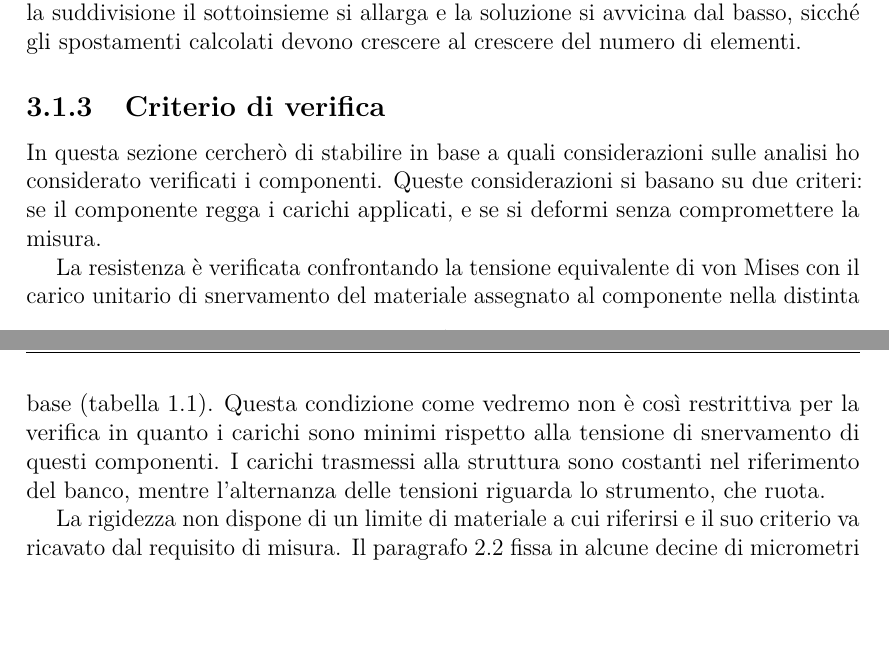
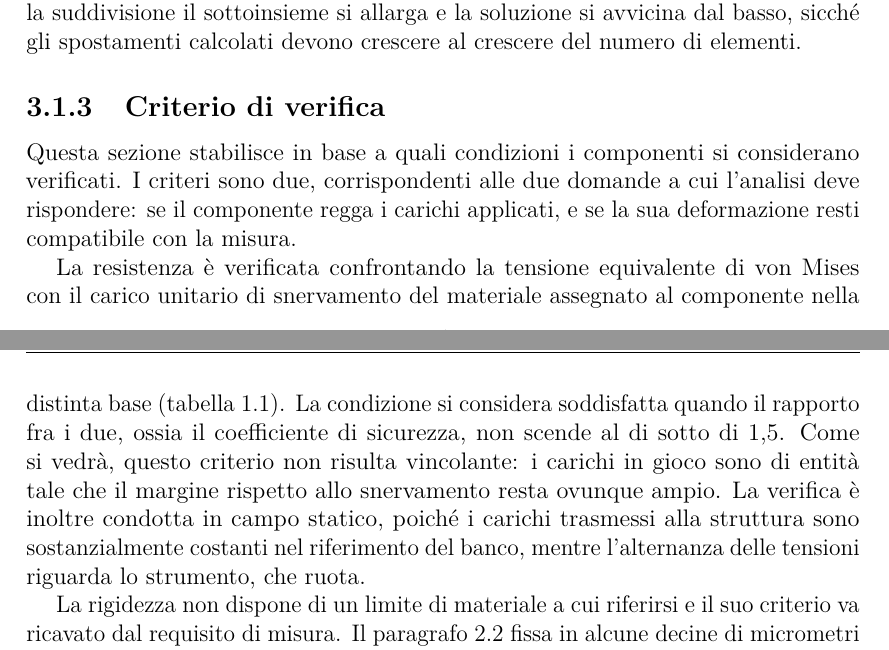
Before and after one commit to Nigthswatch/Politecnico-di-Torino---Thesis-Template, a LaTeX thesis (thesis.tex, which reads content/chapters/progettazione.tex): two parts of pages 25 and 26 of 29, joined at a grey line, cut so that both start at the same text, the shorter picture padded with empty space. Compiled offline with pdfLaTeX.

Commit message:
Revisione 3.1.3: soglia di verifica, registro impersonale, giustificazione dell'analisi statica

```diff
--- a/content/chapters/progettazione.tex
+++ b/content/chapters/progettazione.tex
@@ -142,16 +142,22 @@ crescere al crescere del numero di elementi.
 \subsection{Criterio di verifica}
 \label{sec:fem-criterio}
 
-In questa sezione cercherò di stabilire in base a quali considerazioni sulle analisi ho considerato verificati i componenti. Queste considerazioni si basano su due criteri: se il componente regga i carichi applicati, e se si deformi
-senza compromettere la misura.
+Questa sezione stabilisce in base a quali condizioni i componenti si considerano
+verificati. I criteri sono due, corrispondenti alle due domande a cui l'analisi
+deve rispondere: se il componente regga i carichi applicati, e se la sua
+deformazione resti compatibile con la misura.
 
 La resistenza è verificata confrontando la tensione equivalente di von Mises con
 il carico unitario di snervamento del materiale assegnato al componente nella
-distinta base (tabella~\ref{tab:distinta-base}). Questa condizione come vedremo non è così restrittiva per la verifica in quanto i carichi sono minimi rispetto alla tensione di snervamento di questi componenti.
+distinta base (tabella~\ref{tab:distinta-base}). La condizione si considera
+soddisfatta quando il rapporto fra i due, ossia il coefficiente di sicurezza,
+non scende al di sotto di 1,5.
 % VALORE DA CONFERMARE con il relatore.
-I carichi trasmessi alla
-struttura sono costanti nel riferimento del banco,
-mentre l'alternanza delle tensioni riguarda lo strumento, che ruota.
+Come si vedrà, questo criterio non risulta vincolante: i carichi in gioco sono di
+entità tale che il margine rispetto allo snervamento resta ovunque ampio. La
+verifica è inoltre condotta in campo statico, poiché i carichi trasmessi alla
+struttura sono sostanzialmente costanti nel riferimento del banco, mentre
+l'alternanza delle tensioni riguarda lo strumento, che ruota.
 
 La rigidezza non dispone di un limite di materiale a cui riferirsi e il suo
 criterio va ricavato dal requisito di misura. Il paragrafo~\ref{sec:requisiti}
```
